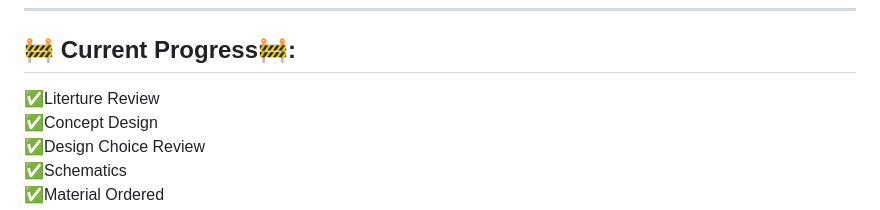
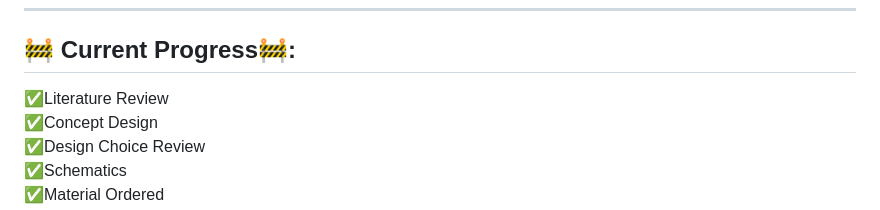
Before and after one commit to jcheeks7/Cold-Gas-Thruster, a Markdown page: README.md, the part around the change. GitHub-like rendering.

```diff
--- a/README.md
+++ b/README.md
@@ -14,7 +14,7 @@ This project models, simulates, and prepares for the physical implementation of
 
 ## 🚧 Current Progress🚧:
 
-✅Literture Review <br>
+✅Literature Review <br>
 ✅Concept Design <br>
 ✅Design Choice Review <br>
 ✅Schematics <br>
```
